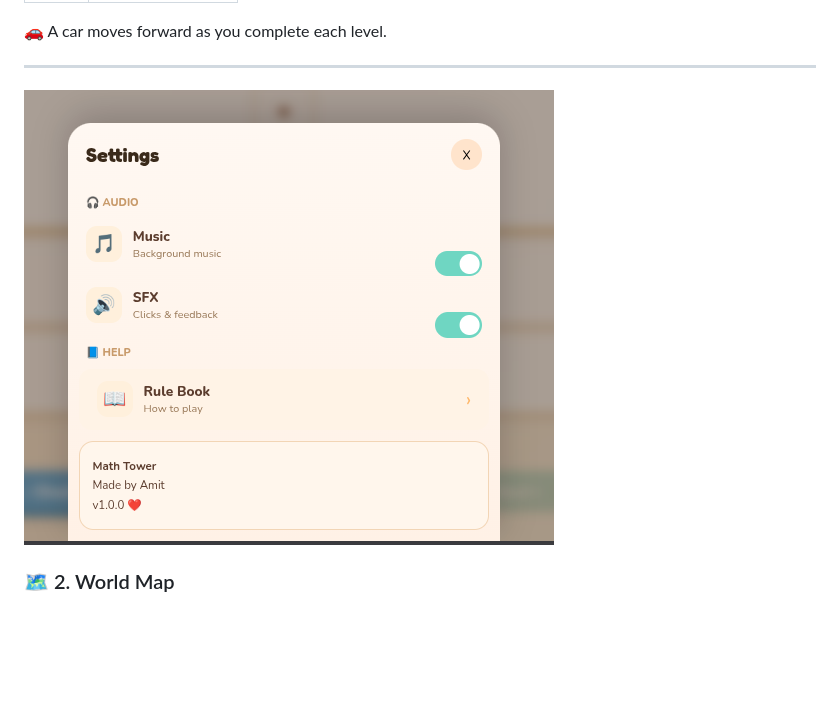
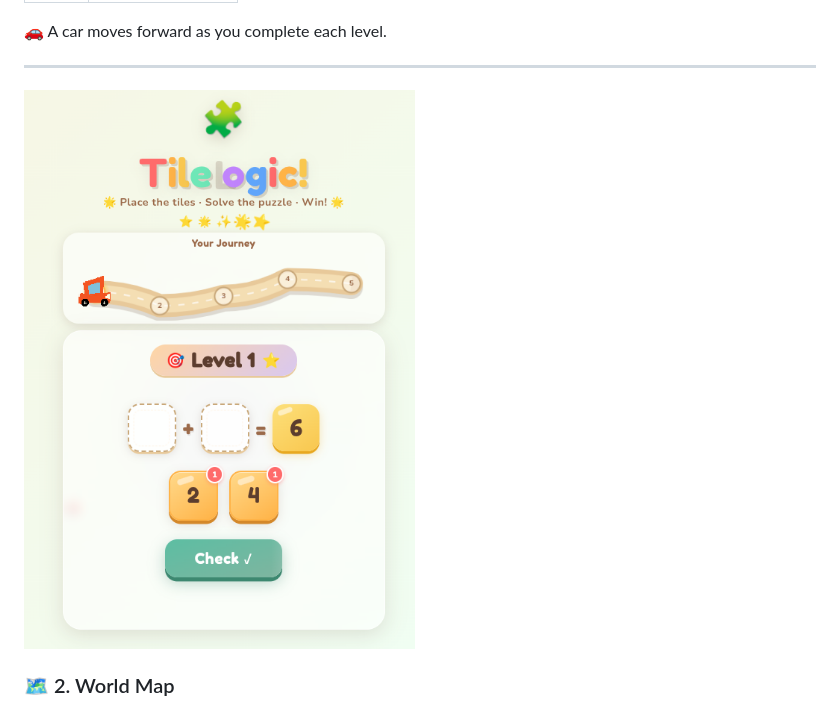
Before and after one commit to AmitTamas/mathsTilesv1, a Markdown page: README.md, the part around the change. Drawn GitHub-style; blank space fills up the shorter version.

```diff
--- a/README.md
+++ b/README.md
@@ -64,7 +64,7 @@ Learn step-by-step:
 🚗 A car moves forward as you complete each level.
 
 ---
-![Tutorial Level](https://github.com/AmitTamas/mathsTilesv1/blob/773f6757d83a46e94335ee458cbb4f85e2ea74a8/Screenshot%20From%202026-05-05%2015-24-22.png)
+![Tutorial Level](https://github.com/AmitTamas/mathsTilesv1/blob/531f2fddb6f88410e7885fc1572b4f017c197ff8/Screenshot%20From%202026-05-05%2015-24-50.png)
 ### 🗺️ 2. World Map
 
 * Animated **driving car**
```
